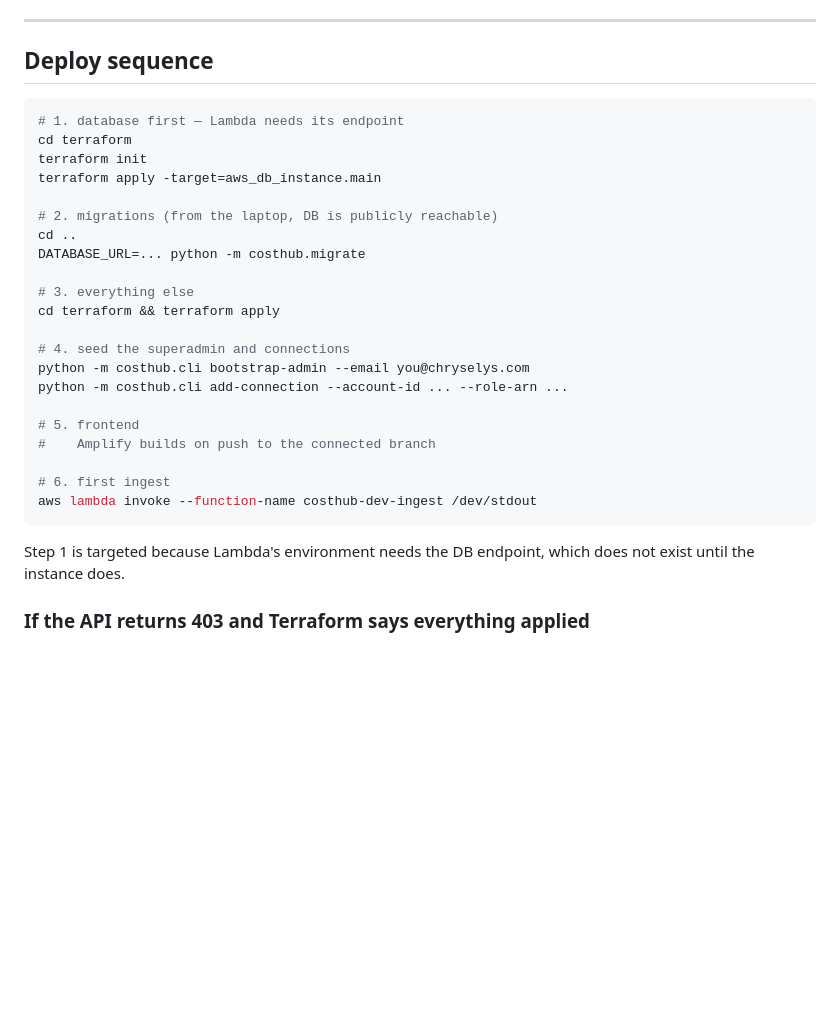
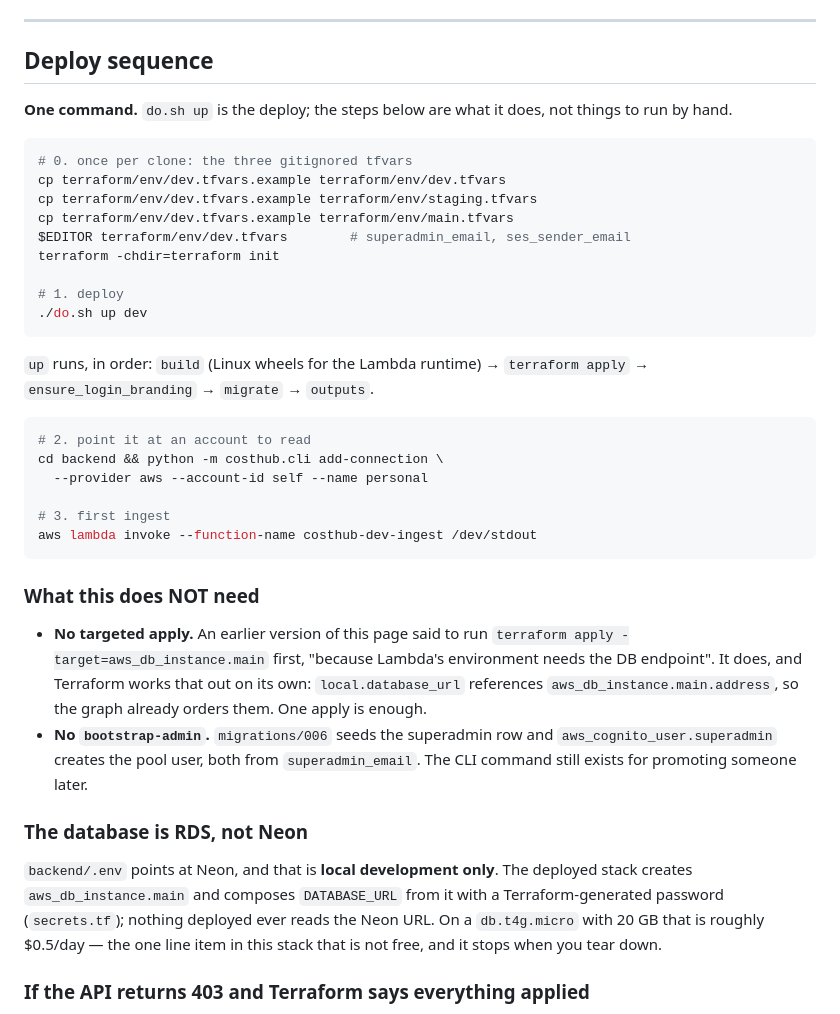
Before and after one commit to Hemanth0411/Cloud_Cost_Intelligence_Hub, a Markdown page: docs/09-deployment.md, the part around the change. Rendered like a GitHub page; blank space fills up the shorter version.

Commit message:
Make the deploy sequence match do.sh, and document all four credential modes
docs/09 still described the pre-do.sh path: a targeted
`terraform apply -target=aws_db_instance.main` first "because Lambda's
environment needs the DB endpoint". It does, and Terraform already
orders it -- local.database_url references aws_db_instance.main.address,
so the graph handles it and one apply is enough. It also told you to run
`bootstrap-admin`, which migration 006 and aws_cognito_user.superadmin
now do between them.

Replaced with the one command that exists (`./do.sh up dev`), plus the
two things it genuinely does not do: creating the three gitignored
tfvars, and registering a connection to read.

Also stated plainly that the deployed database is RDS. backend/.env
points at Neon and that is local development only -- nothing deployed
reads it. Worth saying before someone deploys expecting the free tier.

credential_mode: the schema CHECK allows four values and the docs listed
two. `self` (the Lambda's own role), `assume_role` (cross-account STS),
`profile` (local dev) and `secret` (Azure service principal in Secrets
Manager). Noted that credentials.py dispatches on provider first, so an
AWS connection set to `secret` is rejected rather than silently taking
the Azure path.

````diff
--- a/docs/09-deployment.md
+++ b/docs/09-deployment.md
@@ -179,32 +179,54 @@ our own `users` table.
 
 ## Deploy sequence
 
+**One command.** `do.sh up` is the deploy; the steps below are what it does,
+not things to run by hand.
+
 ```bash
-# 1. database first — Lambda needs its endpoint
-cd terraform
-terraform init
-terraform apply -target=aws_db_instance.main
+# 0. once per clone: the three gitignored tfvars
+cp terraform/env/dev.tfvars.example terraform/env/dev.tfvars
+cp terraform/env/dev.tfvars.example terraform/env/staging.tfvars
+cp terraform/env/dev.tfvars.example terraform/env/main.tfvars
+$EDITOR terraform/env/dev.tfvars        # superadmin_email, ses_sender_email
+terraform -chdir=terraform init
 
-# 2. migrations (from the laptop, DB is publicly reachable)
-cd ..
-DATABASE_URL=... python -m costhub.migrate
+# 1. deploy
+./do.sh up dev
+```
 
-# 3. everything else
-cd terraform && terraform apply
+`up` runs, in order: `build` (Linux wheels for the Lambda runtime) →
+`terraform apply` → `ensure_login_branding` → `migrate` → `outputs`.
 
-# 4. seed the superadmin and connections
-python -m costhub.cli bootstrap-admin --email you@chryselys.com
-python -m costhub.cli add-connection --account-id ... --role-arn ...
+```bash
+# 2. point it at an account to read
+cd backend && python -m costhub.cli add-connection \
+  --provider aws --account-id self --name personal
 
-# 5. frontend
-#    Amplify builds on push to the connected branch
-
-# 6. first ingest
+# 3. first ingest
 aws lambda invoke --function-name costhub-dev-ingest /dev/stdout
 ```
 
-Step 1 is targeted because Lambda's environment needs the DB endpoint, which
-does not exist until the instance does.
+### What this does NOT need
+
+- **No targeted apply.** An earlier version of this page said to run
+  `terraform apply -target=aws_db_instance.main` first, "because Lambda's
+  environment needs the DB endpoint". It does, and Terraform works that
+  out on its own: `local.database_url` references
+  `aws_db_instance.main.address`, so the graph already orders them. One
+  apply is enough.
+- **No `bootstrap-admin`.** `migrations/006` seeds the superadmin row and
+  `aws_cognito_user.superadmin` creates the pool user, both from
+  `superadmin_email`. The CLI command still exists for promoting someone
+  later.
+
+### The database is RDS, not Neon
+
+`backend/.env` points at Neon, and that is **local development only**. The
+deployed stack creates `aws_db_instance.main` and composes
+`DATABASE_URL` from it with a Terraform-generated password
+(`secrets.tf`); nothing deployed ever reads the Neon URL. On a
+`db.t4g.micro` with 20 GB that is roughly $0.5/day — the one line item
+in this stack that is not free, and it stops when you tear down.
 
 ### If the API returns 403 and Terraform says everything applied
 
````
Also changed, not shown: docs/03-data-model.md (+19 -4 lines).
